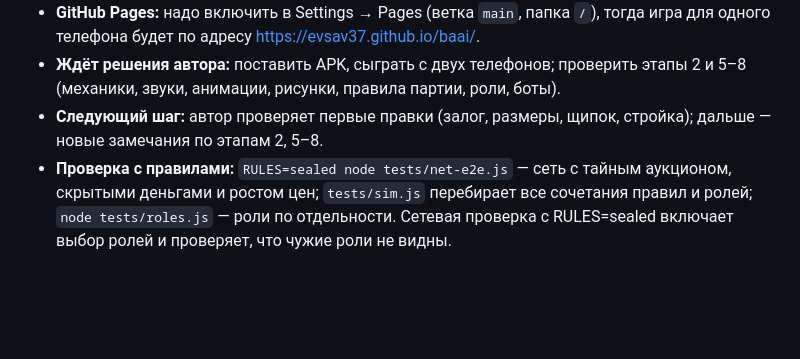
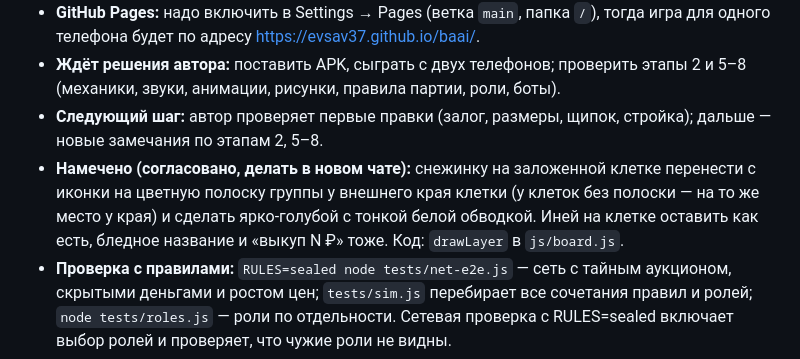
Before and after one commit to EvsAV37/baai, a Markdown page: docs/baai-spec.md, the part around the change. Rendered like a GitHub page; blank space fills up the shorter version.

Commit message:
Описание: намеченная правка снежинки на заложенной клетке
Co-Authored-By: Claude Opus 5.5 <noreply@anthropic.com>
Claude-Session: https://claude.ai/code/session_012pS6HuRFnvgHPufBb8vmWa

```diff
--- a/docs/baai-spec.md
+++ b/docs/baai-spec.md
@@ -349,5 +349,6 @@
 - **GitHub Pages:** надо включить в Settings → Pages (ветка `main`, папка `/`), тогда игра для одного телефона будет по адресу https://evsav37.github.io/baai/.
 - **Ждёт решения автора:** поставить APK, сыграть с двух телефонов; проверить этапы 2 и 5–8 (механики, звуки, анимации, рисунки, правила партии, роли, боты).
 - **Следующий шаг:** автор проверяет первые правки (залог, размеры, щипок, стройка); дальше — новые замечания по этапам 2, 5–8.
+- **Намечено (согласовано, делать в новом чате):** снежинку на заложенной клетке перенести с иконки на цветную полоску группы у внешнего края клетки (у клеток без полоски — на то же место у края) и сделать ярко-голубой с тонкой белой обводкой. Иней на клетке оставить как есть, бледное название и «выкуп N ₽» тоже. Код: `drawLayer` в `js/board.js`.
 - **Проверка с правилами:** `RULES=sealed node tests/net-e2e.js` — сеть с тайным аукционом, скрытыми деньгами и ростом цен; `tests/sim.js` перебирает все сочетания правил и ролей; `node tests/roles.js` — роли по отдельности. Сетевая проверка с RULES=sealed включает выбор ролей и проверяет, что чужие роли не видны.
 - **Как работаем:** сначала предлагаю подход и жду согласия, потом делаю; отвечаю по-русски; файлы — удобные для телефона.
```
